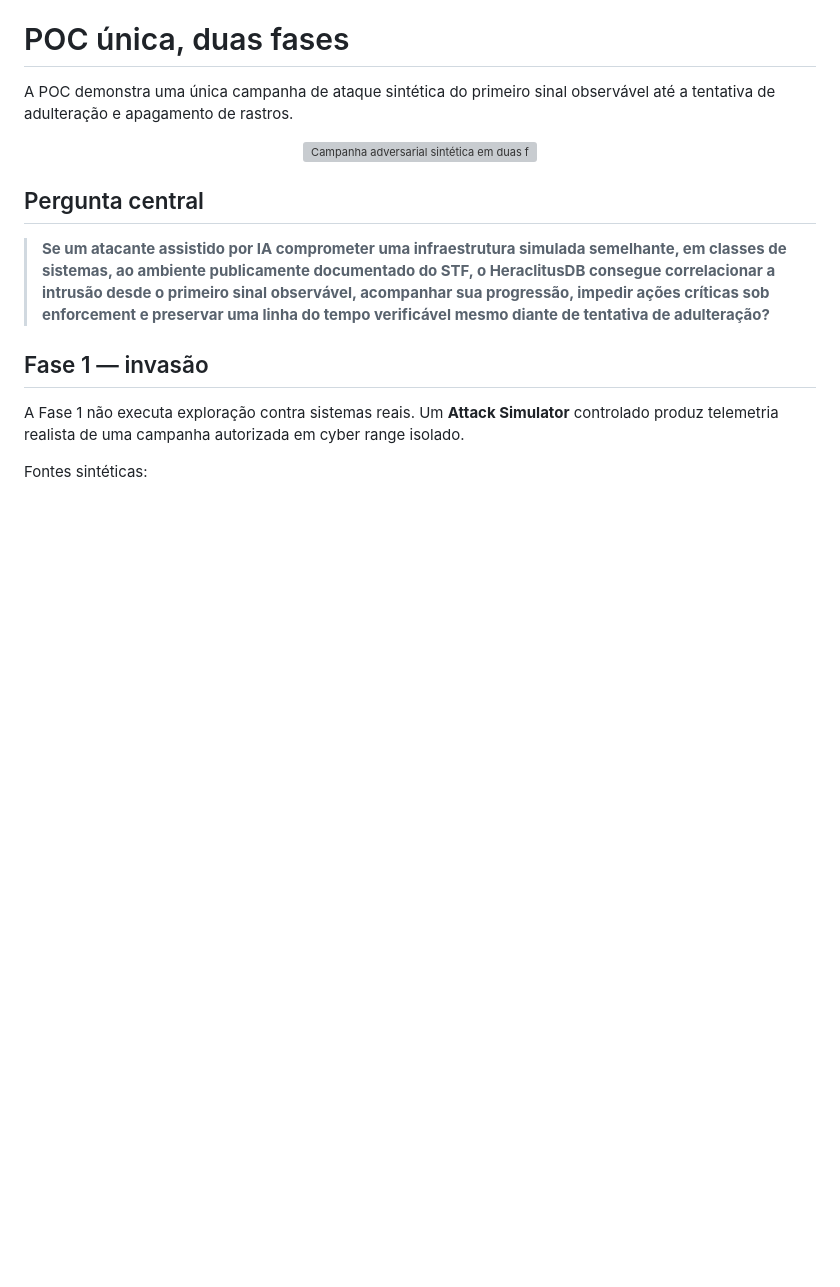
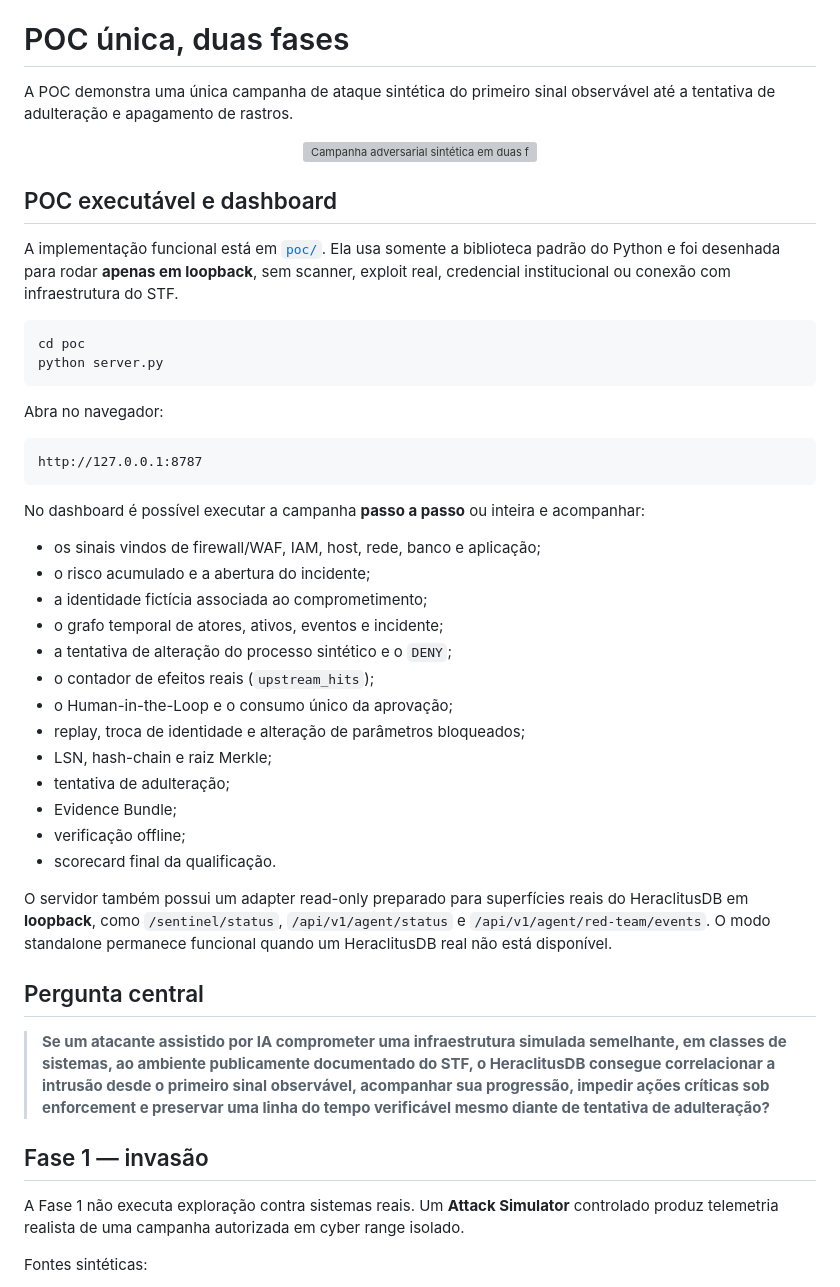
Before and after one commit to JoseRFJuniorLLMs/STF, a Markdown page: README.md, the part around the change. Rendered like a GitHub page; blank space fills up the shorter version; grey boxes are pictures that could not be loaded.

Commit message:
docs: add runnable dashboard instructions to README

````diff
--- a/README.md
+++ b/README.md
@@ -13,6 +13,39 @@ A POC demonstra uma única campanha de ataque sintética do primeiro sinal obser
 <p align="center">
   <img src="assets/campanha-adversarial-sintetica.svg" alt="Campanha adversarial sintética em duas fases integrada ao HeraclitusDB" width="100%" />
 </p>
+
+## POC executável e dashboard
+
+A implementação funcional está em [`poc/`](poc/README.md). Ela usa somente a biblioteca padrão do Python e foi desenhada para rodar **apenas em loopback**, sem scanner, exploit real, credencial institucional ou conexão com infraestrutura do STF.
+
+```bash
+cd poc
+python server.py
+```
+
+Abra no navegador:
+
+```text
+http://127.0.0.1:8787
+```
+
+No dashboard é possível executar a campanha **passo a passo** ou inteira e acompanhar:
+
+- os sinais vindos de firewall/WAF, IAM, host, rede, banco e aplicação;
+- o risco acumulado e a abertura do incidente;
+- a identidade fictícia associada ao comprometimento;
+- o grafo temporal de atores, ativos, eventos e incidente;
+- a tentativa de alteração do processo sintético e o `DENY`;
+- o contador de efeitos reais (`upstream_hits`);
+- o Human-in-the-Loop e o consumo único da aprovação;
+- replay, troca de identidade e alteração de parâmetros bloqueados;
+- LSN, hash-chain e raiz Merkle;
+- tentativa de adulteração;
+- Evidence Bundle;
+- verificação offline;
+- scorecard final da qualificação.
+
+O servidor também possui um adapter read-only preparado para superfícies reais do HeraclitusDB em **loopback**, como `/sentinel/status`, `/api/v1/agent/status` e `/api/v1/agent/red-team/events`. O modo standalone permanece funcional quando um HeraclitusDB real não está disponível.
 
 ## Pergunta central
 
````
